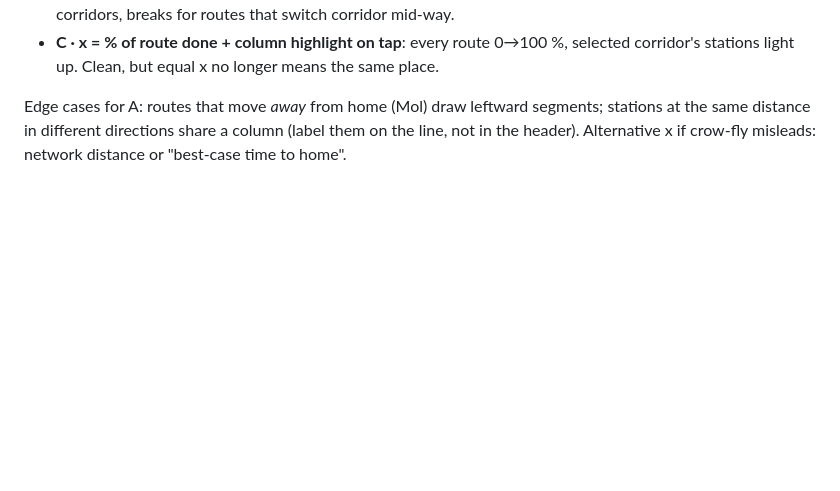
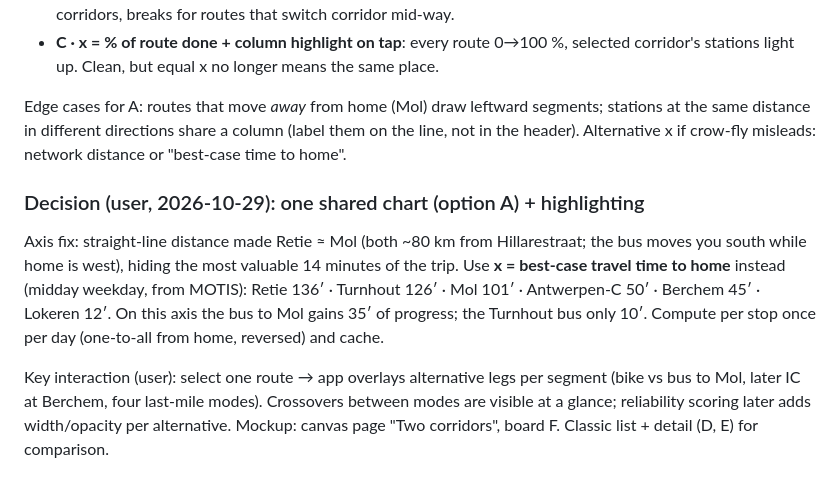
Before and after one commit to thepycoder/overstap, a Markdown page: docs/ui-concepts.md, the part around the change. GitHub-like rendering; blank space fills up the shorter version.

Commit message:
UI notes: minutes-to-home axis, alternative legs per segment
Co-Authored-By: Claude Opus 5.5 <noreply@anthropic.com>
Claude-Session: https://claude.ai/code/session_014haM52XxoCqJW2nMNiu6TM

```diff
--- a/docs/ui-concepts.md
+++ b/docs/ui-concepts.md
@@ -67,3 +67,17 @@ Real example tonight: via Mol home 22:54, via Turnhout (bus 47 north, X41, IC) h
 Edge cases for A: routes that move *away* from home (Mol) draw leftward segments; stations
 at the same distance in different directions share a column (label them on the line, not in
 the header). Alternative x if crow-fly misleads: network distance or "best-case time to home".
+
+### Decision (user, 2026-10-29): one shared chart (option A) + highlighting
+
+Axis fix: straight-line distance made Retie ≈ Mol (both ~80 km from Hillarestraat; the bus
+moves you south while home is west), hiding the most valuable 14 minutes of the trip.
+Use **x = best-case travel time to home** instead (midday weekday, from MOTIS):
+Retie 136′ · Turnhout 126′ · Mol 101′ · Antwerpen-C 50′ · Berchem 45′ · Lokeren 12′.
+On this axis the bus to Mol gains 35′ of progress; the Turnhout bus only 10′.
+Compute per stop once per day (one-to-all from home, reversed) and cache.
+
+Key interaction (user): select one route → app overlays alternative legs per segment
+(bike vs bus to Mol, later IC at Berchem, four last-mile modes). Crossovers between modes
+are visible at a glance; reliability scoring later adds width/opacity per alternative.
+Mockup: canvas page "Two corridors", board F. Classic list + detail (D, E) for comparison.
```
